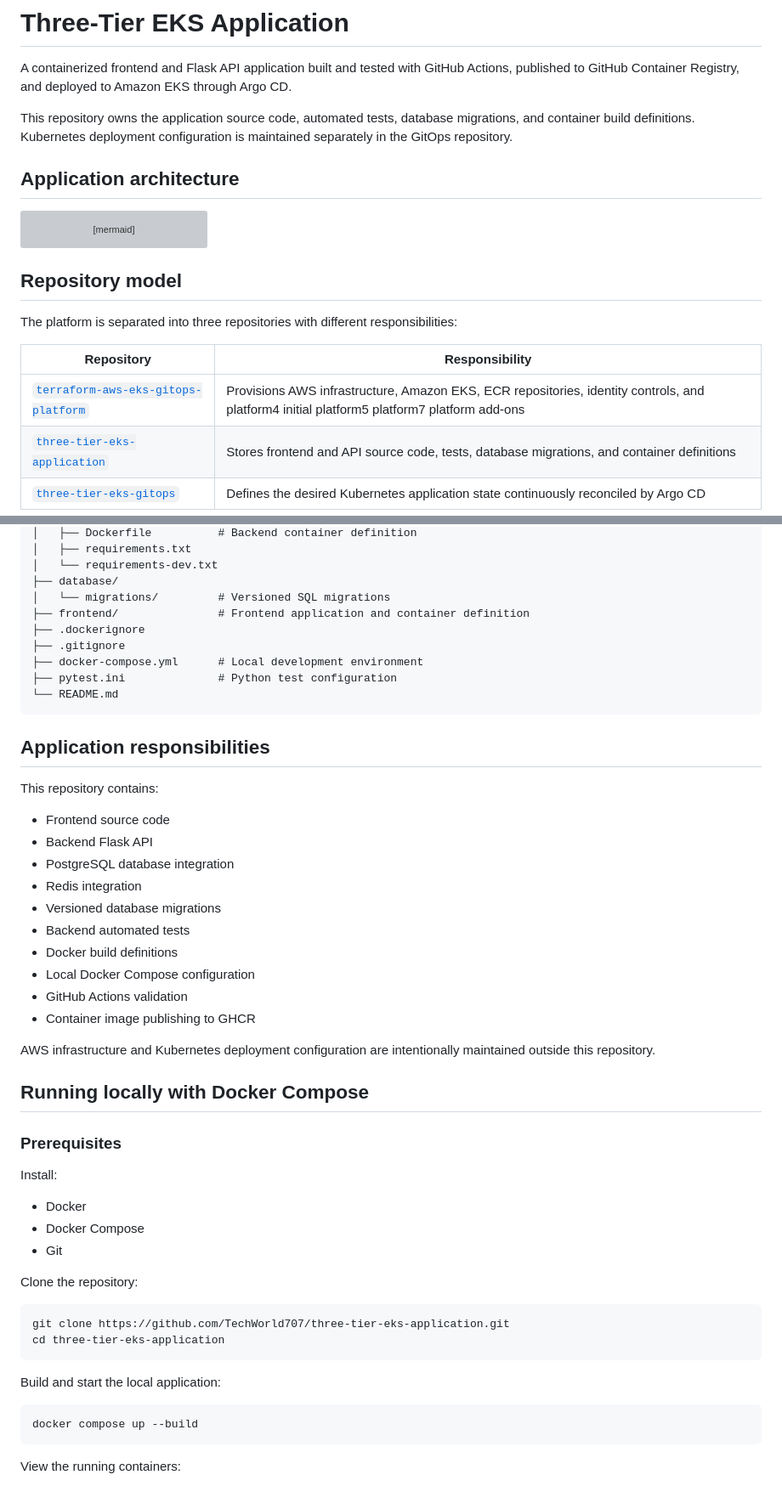
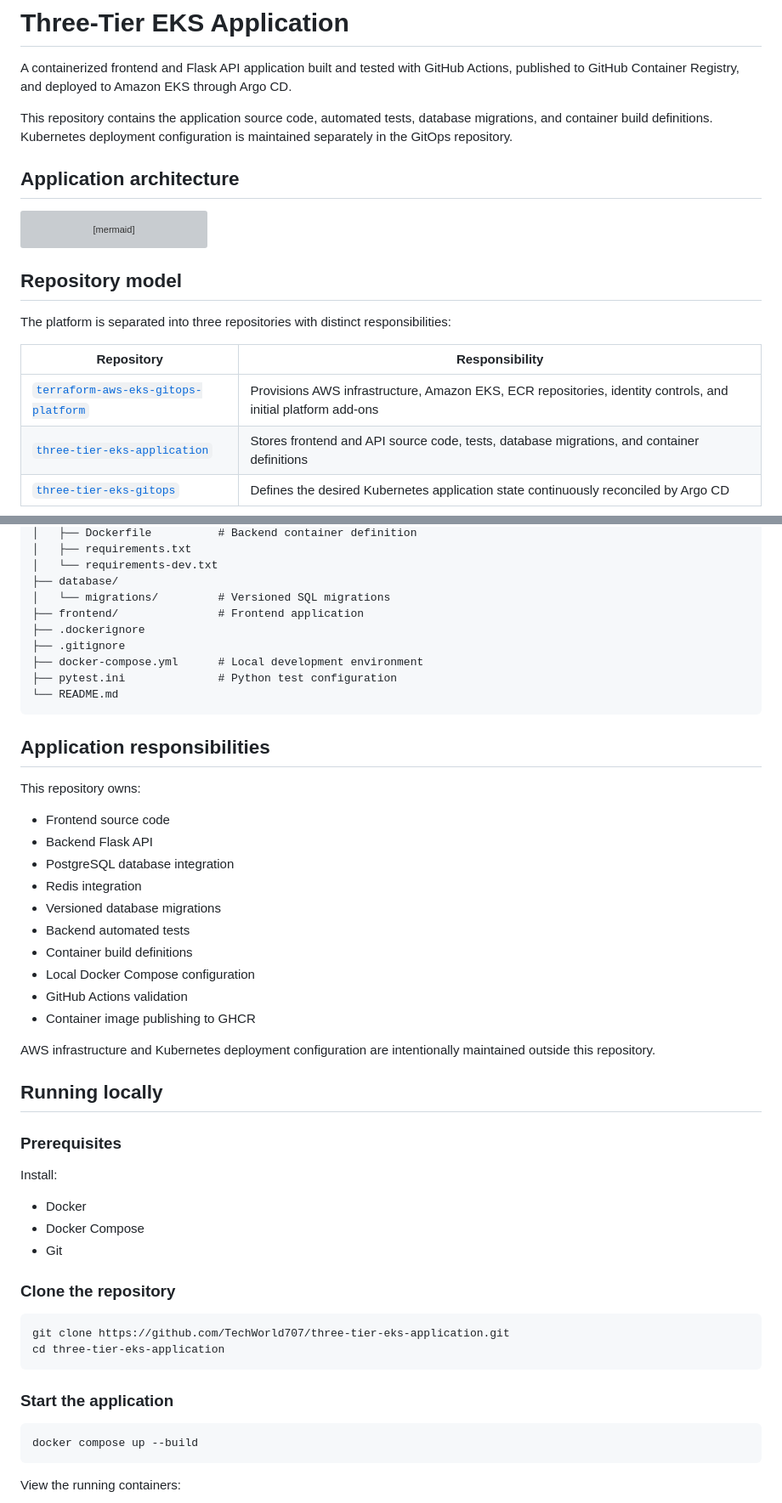
Before and after one commit to TechWorld707/three-tier-eks-application, a Markdown page: README.md, 2 parts joined by grey strips. Shown at 85% size. Rendered like a GitHub page; grey boxes are pictures that could not be loaded.

````diff
--- a/README.md
+++ b/README.md
@@ -2,7 +2,7 @@
 
 A containerized frontend and Flask API application built and tested with GitHub Actions, published to GitHub Container Registry, and deployed to Amazon EKS through Argo CD.
 
-This repository owns the application source code, automated tests, database migrations, and container build definitions. Kubernetes deployment configuration is maintained separately in the GitOps repository.
+This repository contains the application source code, automated tests, database migrations, and container build definitions. Kubernetes deployment configuration is maintained separately in the GitOps repository.
 
 ## Application architecture
 
@@ -16,11 +16,11 @@ flowchart TD
 
 ## Repository model
 
-The platform is separated into three repositories with different responsibilities:
+The platform is separated into three repositories with distinct responsibilities:
 
 | Repository | Responsibility |
 | --- | --- |
-| [`terraform-aws-eks-gitops-platform`](https://github.com/TechWorld707/terraform-aws-eks-gitops-platform) | Provisions AWS infrastructure, Amazon EKS, ECR repositories, identity controls, and platform4 initial platform5 platform7 platform add-ons |
+| [`terraform-aws-eks-gitops-platform`](https://github.com/TechWorld707/terraform-aws-eks-gitops-platform) | Provisions AWS infrastructure, Amazon EKS, ECR repositories, identity controls, and initial platform add-ons |
 | [`three-tier-eks-application`](https://github.com/TechWorld707/three-tier-eks-application) | Stores frontend and API source code, tests, database migrations, and container definitions |
 | [`three-tier-eks-gitops`](https://github.com/TechWorld707/three-tier-eks-gitops) | Defines the desired Kubernetes application state continuously reconciled by Argo CD |
 
@@ -39,7 +39,7 @@ The platform is separated into three repositories with different responsibilitie
 │   └── requirements-dev.txt
 ├── database/
 │   └── migrations/         # Versioned SQL migrations
-├── frontend/               # Frontend application and container definition
+├── frontend/               # Frontend application
 ├── .dockerignore
 ├── .gitignore
 ├── docker-compose.yml      # Local development environment
@@ -49,7 +49,7 @@ The platform is separated into three repositories with different responsibilitie
 
 ## Application responsibilities
 
-This repository contains:
+This repository owns:
 
 - Frontend source code
 - Backend Flask API
@@ -57,14 +57,14 @@ This repository contains:
 - Redis integration
 - Versioned database migrations
 - Backend automated tests
-- Docker build definitions
+- Container build definitions
 - Local Docker Compose configuration
 - GitHub Actions validation
 - Container image publishing to GHCR
 
 AWS infrastructure and Kubernetes deployment configuration are intentionally maintained outside this repository.
 
-## Running locally with Docker Compose
+## Running locally
 
 ### Prerequisites
 
@@ -74,14 +74,14 @@ Install:
 - Docker Compose
 - Git
 
-Clone the repository:
+### Clone the repository
 
 ```bash
 git clone https://github.com/TechWorld707/three-tier-eks-application.git
 cd three-tier-eks-application
 ```
 
-Build and start the local application:
+### Start the application
 
 ```bash
 docker compose up --build
````
Also changed, not shown: other parts of README.md (+36 -47 lines).
